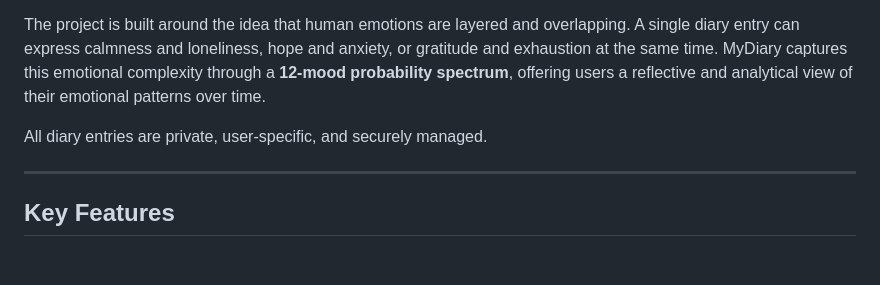
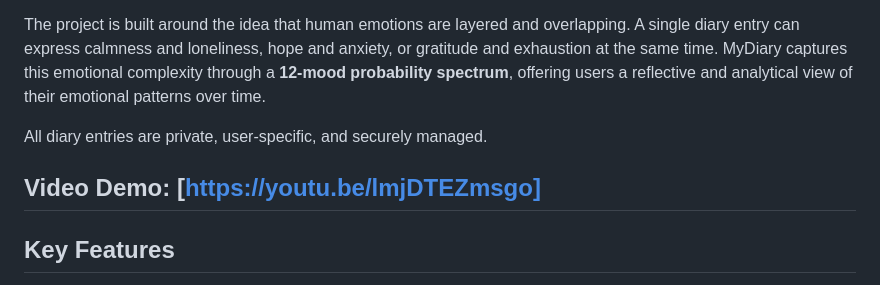
Before and after one commit to saoodmasood1/MyDiary, a Markdown page: README.md, the part around the change. GitHub-like rendering; blank space fills up the shorter version.

```diff
--- a/README.md
+++ b/README.md
@@ -8,6 +8,7 @@ The project is built around the idea that human emotions are layered and overlap
 
 All diary entries are private, user-specific, and securely managed.
 
+Video Demo: [https://youtu.be/lmjDTEZmsgo]
 ---
 
 ## **Key Features**
```
